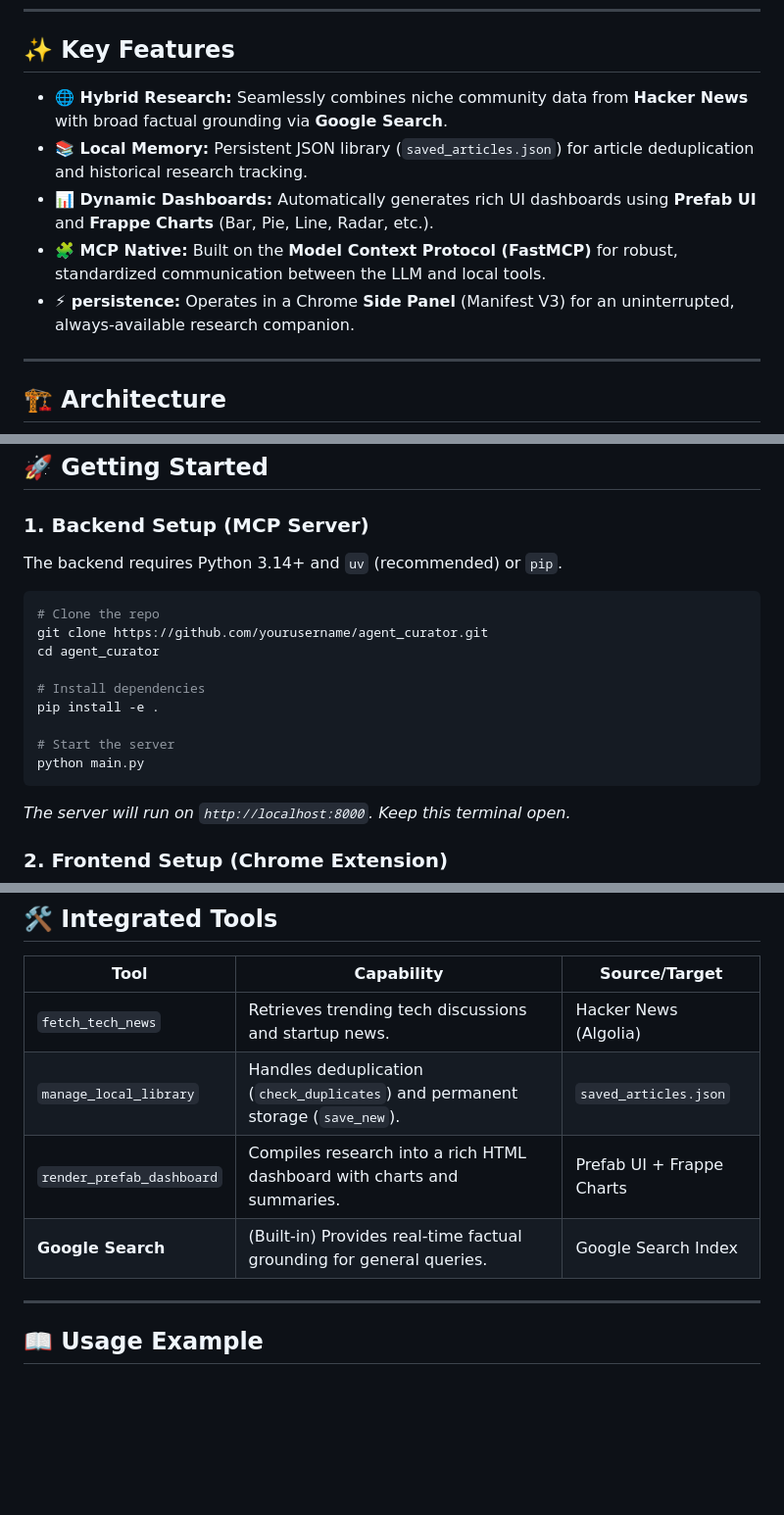
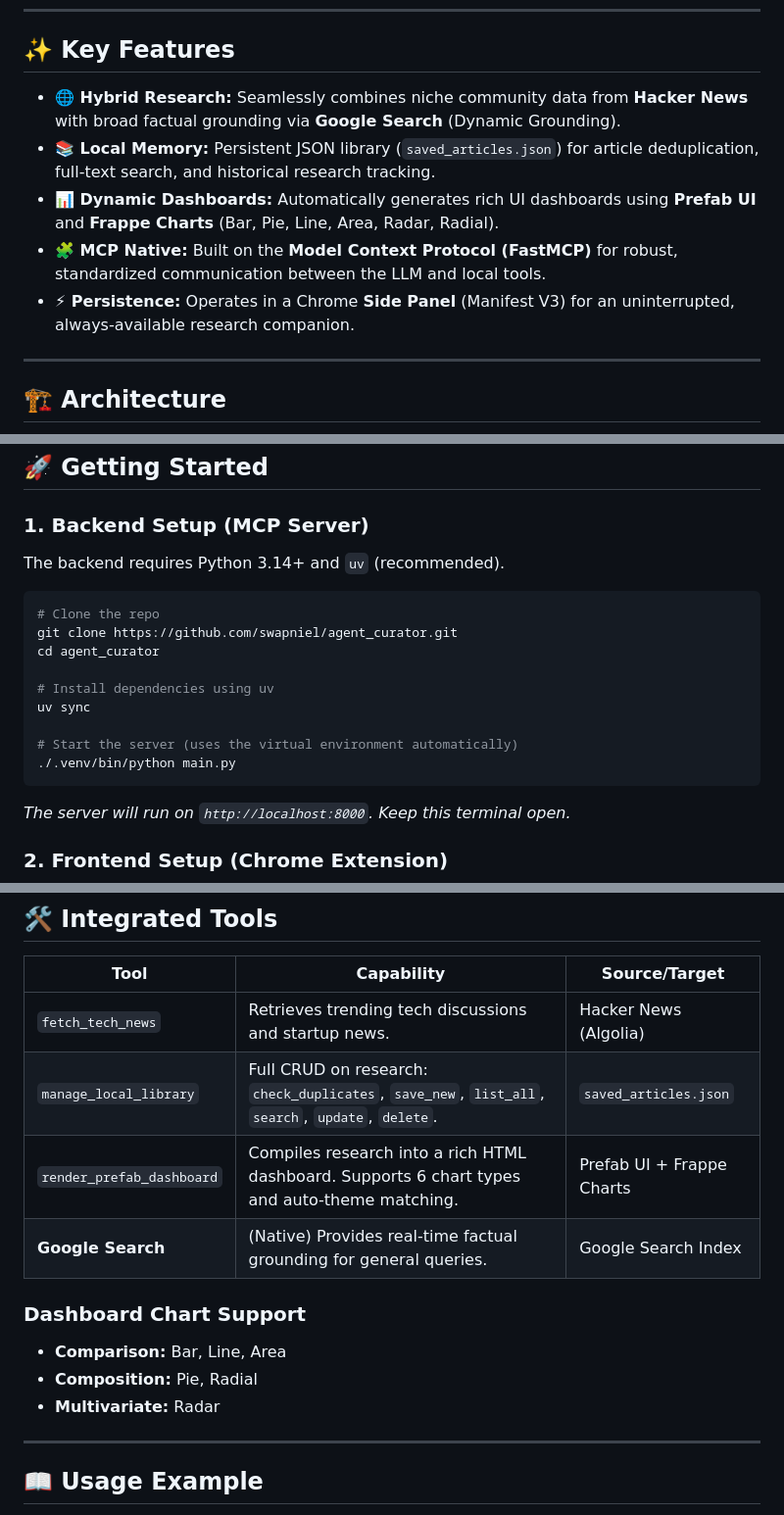
Before and after one commit to swapniel99/intel-agent, a Markdown page: README.md, 3 parts joined by grey strips. Shown at 98% size. Rendered like a GitHub page; blank space fills up the shorter version.

Commit message:
docs: update documentation to reflect expanded library management features, refined dashboard chart support, and Gemini model usage.

````diff
--- a/README.md
+++ b/README.md
@@ -8,11 +8,11 @@ AgentCurator bridges the gap between high-level AI reasoning and local system ca
 
 ## ✨ Key Features
 
-- **🌐 Hybrid Research:** Seamlessly combines niche community data from **Hacker News** with broad factual grounding via **Google Search**.
-- **📚 Local Memory:** Persistent JSON library (`saved_articles.json`) for article deduplication and historical research tracking.
-- **📊 Dynamic Dashboards:** Automatically generates rich UI dashboards using **Prefab UI** and **Frappe Charts** (Bar, Pie, Line, Radar, etc.).
+- **🌐 Hybrid Research:** Seamlessly combines niche community data from **Hacker News** with broad factual grounding via **Google Search** (Dynamic Grounding).
+- **📚 Local Memory:** Persistent JSON library (`saved_articles.json`) for article deduplication, full-text search, and historical research tracking.
+- **📊 Dynamic Dashboards:** Automatically generates rich UI dashboards using **Prefab UI** and **Frappe Charts** (Bar, Pie, Line, Area, Radar, Radial).
 - **🧩 MCP Native:** Built on the **Model Context Protocol (FastMCP)** for robust, standardized communication between the LLM and local tools.
-- **⚡ persistence:** Operates in a Chrome **Side Panel** (Manifest V3) for an uninterrupted, always-available research companion.
+- **⚡ Persistence:** Operates in a Chrome **Side Panel** (Manifest V3) for an uninterrupted, always-available research companion.
 
 ---
 
@@ -45,18 +45,18 @@ graph TD
 ## 🚀 Getting Started
 
 ### 1. Backend Setup (MCP Server)
-The backend requires Python 3.14+ and `uv` (recommended) or `pip`.
+The backend requires Python 3.14+ and `uv` (recommended).
 
 ```bash
 # Clone the repo
-git clone https://github.com/yourusername/agent_curator.git
+git clone https://github.com/swapniel/agent_curator.git
 cd agent_curator
 
-# Install dependencies
-pip install -e .
+# Install dependencies using uv
+uv sync
 
-# Start the server
-python main.py
+# Start the server (uses the virtual environment automatically)
+./.venv/bin/python main.py
 ```
 *The server will run on `http://localhost:8000`. Keep this terminal open.*
 
@@ -74,9 +74,14 @@ python main.py
 | Tool | Capability | Source/Target |
 |---|---|---|
 | `fetch_tech_news` | Retrieves trending tech discussions and startup news. | Hacker News (Algolia) |
-| `manage_local_library` | Handles deduplication (`check_duplicates`) and permanent storage (`save_new`). | `saved_articles.json` |
-| `render_prefab_dashboard` | Compiles research into a rich HTML dashboard with charts and summaries. | Prefab UI + Frappe Charts |
-| **Google Search** | (Built-in) Provides real-time factual grounding for general queries. | Google Search Index |
+| `manage_local_library` | Full CRUD on research: `check_duplicates`, `save_new`, `list_all`, `search`, `update`, `delete`. | `saved_articles.json` |
+| `render_prefab_dashboard` | Compiles research into a rich HTML dashboard. Supports 6 chart types and auto-theme matching. | Prefab UI + Frappe Charts |
+| **Google Search** | (Native) Provides real-time factual grounding for general queries. | Google Search Index |
+
+### Dashboard Chart Support
+- **Comparison:** Bar, Line, Area
+- **Composition:** Pie, Radial
+- **Multivariate:** Radar
 
 ---
 
````
Also changed, not shown: other parts of README.md (+2 -2 lines), CLAUDE.md (+2 -1 lines), PRD.md (+9 -5 lines).
